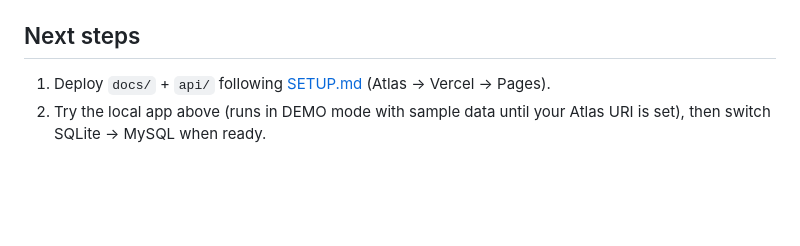
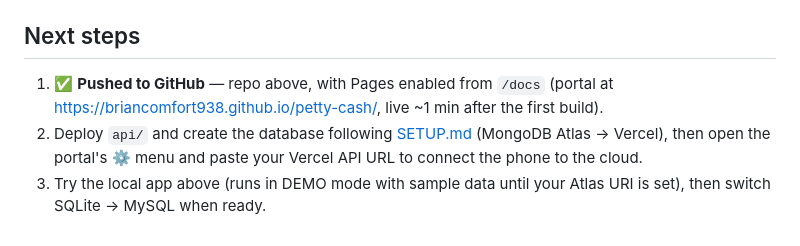
Before and after one commit to BrianComfort938/working-fund, a Markdown page: README.md, the part around the change. Rendered like a GitHub page; blank space fills up the shorter version.

Commit message:
docs: mark GitHub push complete in next steps
Co-Authored-By: Claude Opus 4.8 <noreply@anthropic.com>

```diff
--- a/README.md
+++ b/README.md
@@ -81,6 +81,11 @@ are saved to `local/receipts/`.
 
 ## Next steps
 
-1. Deploy `docs/` + `api/` following [SETUP.md](SETUP.md) (Atlas → Vercel → Pages).
-2. Try the local app above (runs in DEMO mode with sample data until your Atlas
+1. ✅ **Pushed to GitHub** — repo above, with Pages enabled from `/docs`
+   (portal at https://briancomfort938.github.io/petty-cash/, live ~1 min after
+   the first build).
+2. Deploy `api/` and create the database following [SETUP.md](SETUP.md)
+   (MongoDB Atlas → Vercel), then open the portal's ⚙️ menu and paste your Vercel
+   API URL to connect the phone to the cloud.
+3. Try the local app above (runs in DEMO mode with sample data until your Atlas
    URI is set), then switch SQLite → MySQL when ready.
```
